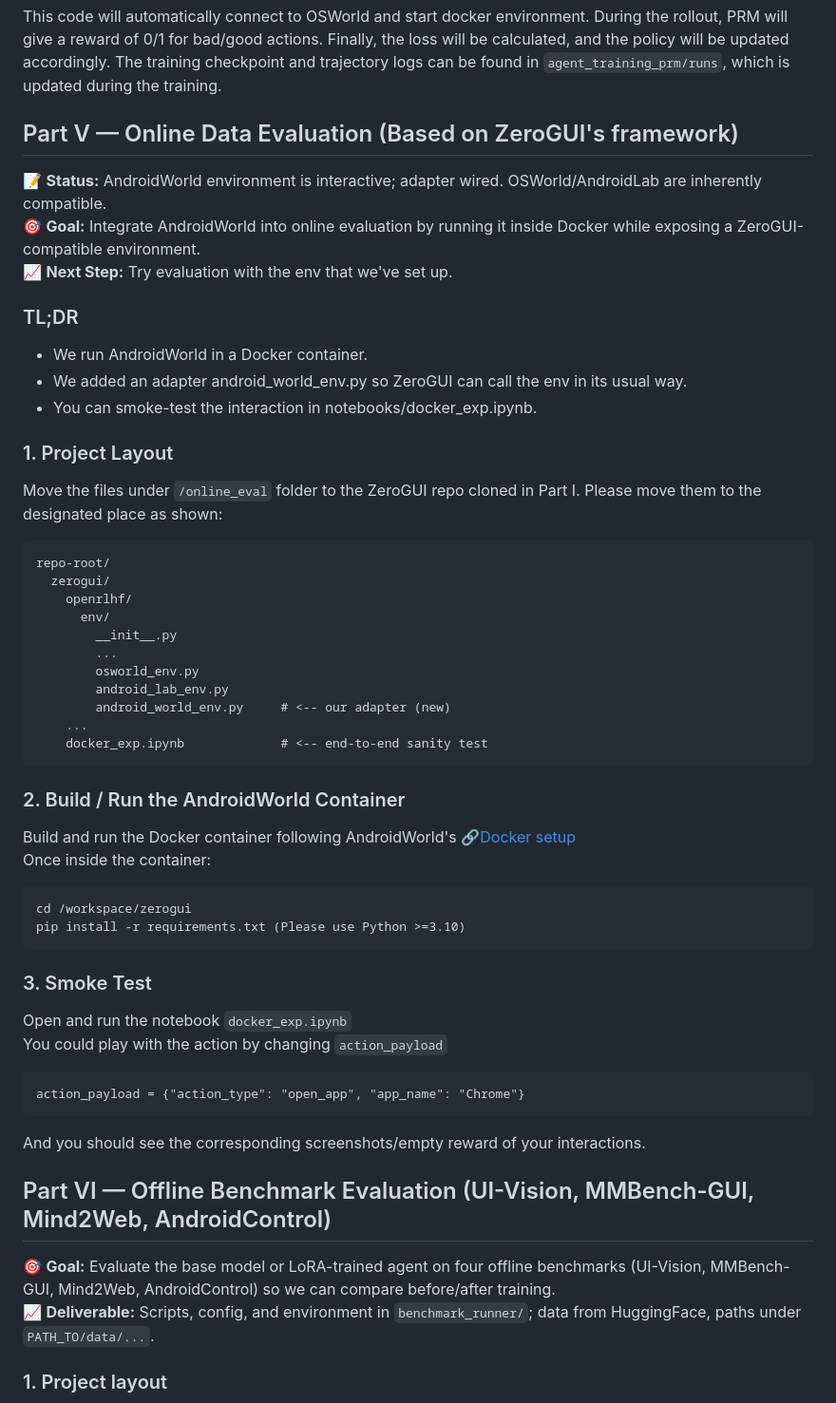
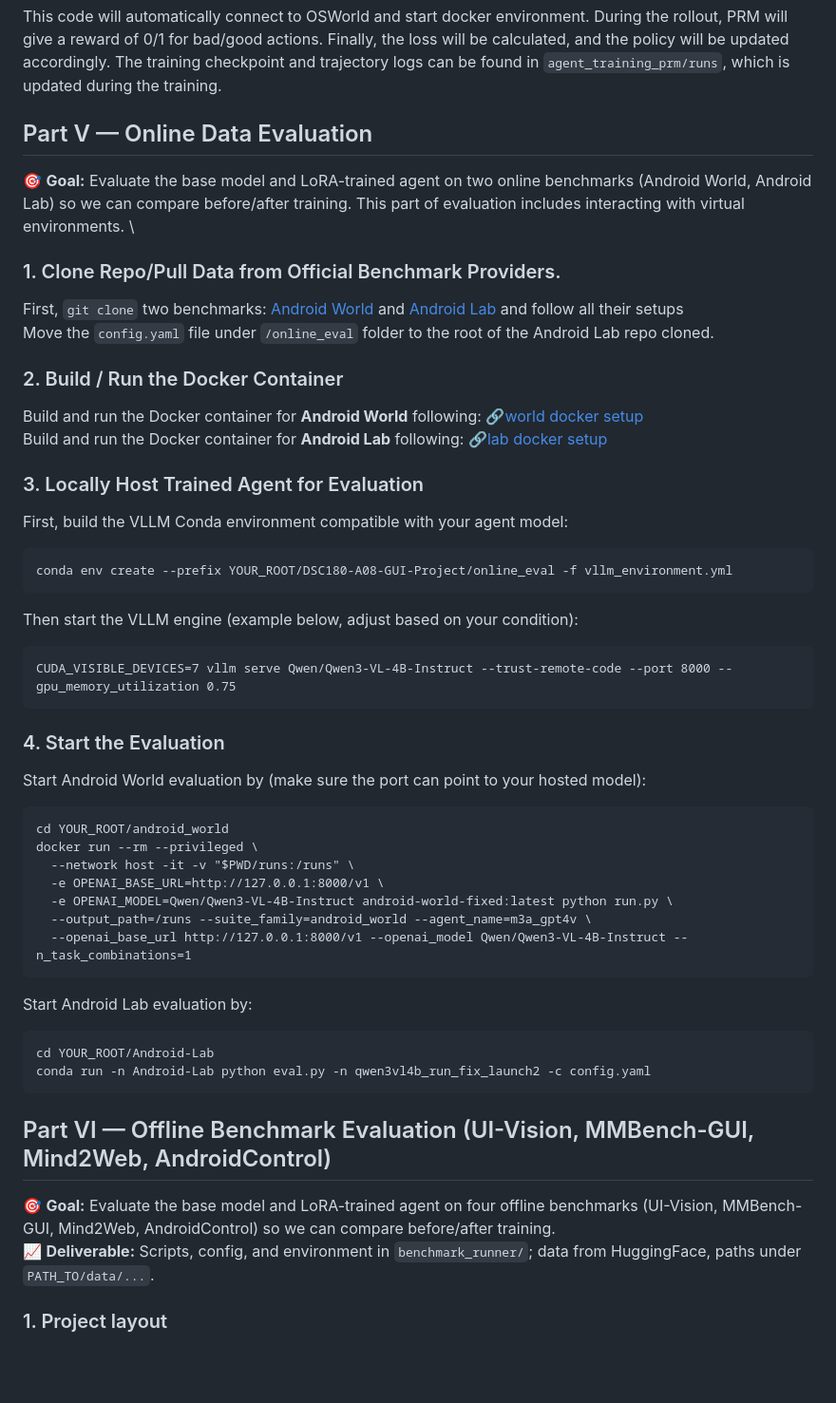
Before and after one commit to RitaYujiaWu/DSC180-A08-GUI-Project, a Markdown page: README.md, the part around the change. Shown at 95% size. Drawn GitHub-style; blank space fills up the shorter version.

Commit message:
Revise online data evaluation section in README
Updated the README to clarify the goals and steps for online data evaluation, including repository setup and Docker instructions.

```diff
--- a/README.md
+++ b/README.md
@@ -177,45 +177,38 @@ Start training by (setting the GPUs to your available ones and change num_proces
 CUDA_VISIBLE_DEVICES=0,5 accelerate launch --num_processes 2 -m src.train --config configs/train.yaml</code></pre>
 This code will automatically connect to OSWorld and start docker environment. During the rollout, PRM will give a reward of 0/1 for bad/good actions. Finally, the loss will be calculated, and the policy will be updated accordingly. The training checkpoint and trajectory logs can be found in `agent_training_prm/runs`, which is updated during the training.
 
-## Part V — Online Data Evaluation (Based on ZeroGUI's framework)
-📝 **Status:** AndroidWorld environment is interactive; adapter wired. OSWorld/AndroidLab are inherently compatible. \
-🎯 **Goal:** Integrate AndroidWorld into online evaluation by running it inside Docker while exposing a ZeroGUI-compatible environment. \
-📈 **Next Step:** Try evaluation with the env that we've set up.
+## Part V — Online Data Evaluation
+🎯 **Goal:** Evaluate the base model and LoRA-trained agent on two online benchmarks (Android World, Android Lab) so we can compare before/after training. This part of evaluation includes interacting with virtual environments. \
 
-### TL;DR
--	We run AndroidWorld in a Docker container.
--	We added an adapter android_world_env.py so ZeroGUI can call the env in its usual way.
--	You can smoke-test the interaction in notebooks/docker_exp.ipynb.
-
-### 1. Project Layout
-Move the files under `/online_eval` folder to the ZeroGUI repo cloned in Part I. Please move them to the designated place as shown:
-<pre><code>repo-root/
-  zerogui/
-    openrlhf/
-      env/
-        __init__.py
-        ...
-        osworld_env.py
-        android_lab_env.py
-        android_world_env.py     # <-- our adapter (new)
-    ...
-    docker_exp.ipynb             # <-- end-to-end sanity test
+### 1. Clone Repo/Pull Data from Official Benchmark Providers.
+First, `git clone` two benchmarks: [Android World](https://github.com/google-research/android_world) and [Android Lab](https://github.com/THUDM/Android-Lab) and follow all their setups\
+Move the `config.yaml` file under `/online_eval` folder to the root of the Android Lab repo cloned.
+### 2. Build / Run the Docker Container
+Build and run the Docker container for **Android World** following: [🔗world docker setup](https://github.com/google-research/android_world?tab=readme-ov-file#docker-support-experimental) \
+Build and run the Docker container for **Android Lab** following: [🔗lab docker setup](https://github.com/THUDM/Android-Lab/blob/main/docs/prepare_for_linux.md)
+### 3. Locally Host Trained Agent for Evaluation
+First, build the VLLM Conda environment compatible with your agent model:
+<pre><code>conda env create --prefix YOUR_ROOT/DSC180-A08-GUI-Project/online_eval -f vllm_environment.yml
 </code></pre>
-### 2. Build / Run the AndroidWorld Container
-Build and run the Docker container following AndroidWorld's [🔗Docker setup](https://github.com/google-research/android_world?tab=readme-ov-file#docker-support-experimental) \
-Once inside the container:
-<pre><code>cd /workspace/zerogui
-pip install -r requirements.txt (Please use Python >=3.10)</code></pre>
-### 3. Smoke Test
-Open and run the notebook `docker_exp.ipynb` \
-You could play with the action by changing `action_payload`
-<pre><code>action_payload = {"action_type": "open_app", "app_name": "Chrome"}
+Then start the VLLM engine (example below, adjust based on your condition):
+<pre><code>CUDA_VISIBLE_DEVICES=7 vllm serve Qwen/Qwen3-VL-4B-Instruct --trust-remote-code --port 8000 --gpu_memory_utilization 0.75 </code></pre>
+### 4. Start the Evaluation
+Start Android World evaluation by (make sure the port can point to your hosted model):
+<pre><code>cd YOUR_ROOT/android_world
+docker run --rm --privileged \
+  --network host -it -v "$PWD/runs:/runs" \
+  -e OPENAI_BASE_URL=http://127.0.0.1:8000/v1 \
+  -e OPENAI_MODEL=Qwen/Qwen3-VL-4B-Instruct android-world-fixed:latest python run.py \
+  --output_path=/runs --suite_family=android_world --agent_name=m3a_gpt4v \
+  --openai_base_url http://127.0.0.1:8000/v1 --openai_model Qwen/Qwen3-VL-4B-Instruct --n_task_combinations=1
 </code></pre>
-And you should see the corresponding screenshots/empty reward of your interactions.
+Start Android Lab evaluation by:
+<pre><code>cd YOUR_ROOT/Android-Lab
+conda run -n Android-Lab python eval.py -n qwen3vl4b_run_fix_launch2 -c config.yaml </code></pre>
 
 ## Part VI — Offline Benchmark Evaluation (UI-Vision, MMBench-GUI, Mind2Web, AndroidControl)
 
-🎯 **Goal:** Evaluate the base model or LoRA-trained agent on four offline benchmarks (UI-Vision, MMBench-GUI, Mind2Web, AndroidControl) so we can compare before/after training. \
+🎯 **Goal:** Evaluate the base model and LoRA-trained agent on four offline benchmarks (UI-Vision, MMBench-GUI, Mind2Web, AndroidControl) so we can compare before/after training. \
 📈 **Deliverable:** Scripts, config, and environment in <code>benchmark_runner/</code>; data from HuggingFace, paths under <code>PATH_TO/data/...</code>.
 
 ### 1. Project layout
```
